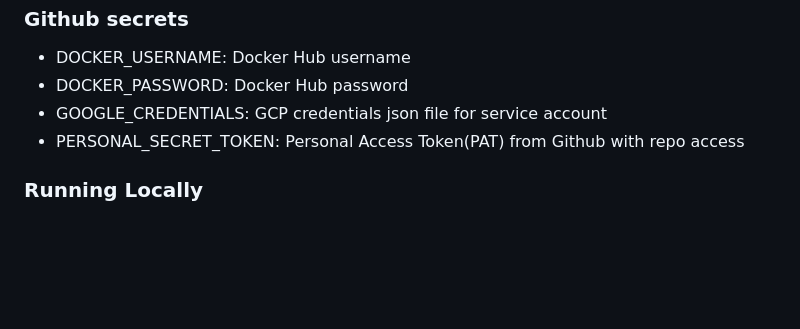
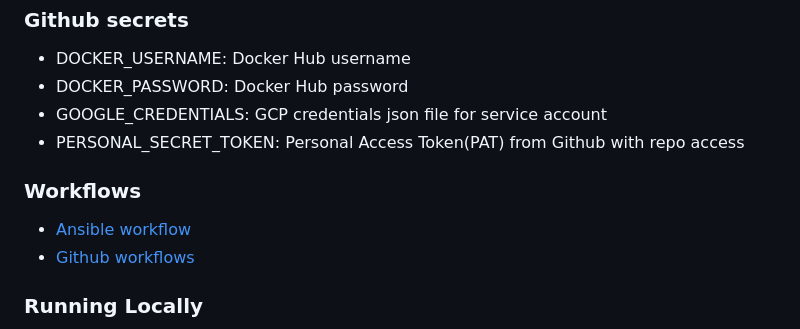
Before and after one commit to jayrajmulani/terraform-gcp-ci-cd, a Markdown page: README.md, the part around the change. Rendered like a GitHub page; blank space fills up the shorter version.

Commit message:
Add workflow desc in README

```diff
--- a/README.md
+++ b/README.md
@@ -94,6 +94,10 @@ Find install scripts for Debian 11 [here](scripts/)
 - GOOGLE_CREDENTIALS: GCP credentials json file for service account
 - PERSONAL_SECRET_TOKEN: Personal Access Token(PAT) from Github with repo access
 
+### Workflows
+- [Ansible workflow](ansible/)
+- [Github workflows](.github/workflows/)
+
 ### Running Locally
 1. [Coffee-project setup](coffee-project/README.md)
 2. [Build Docker image](docker/README.md)
```
